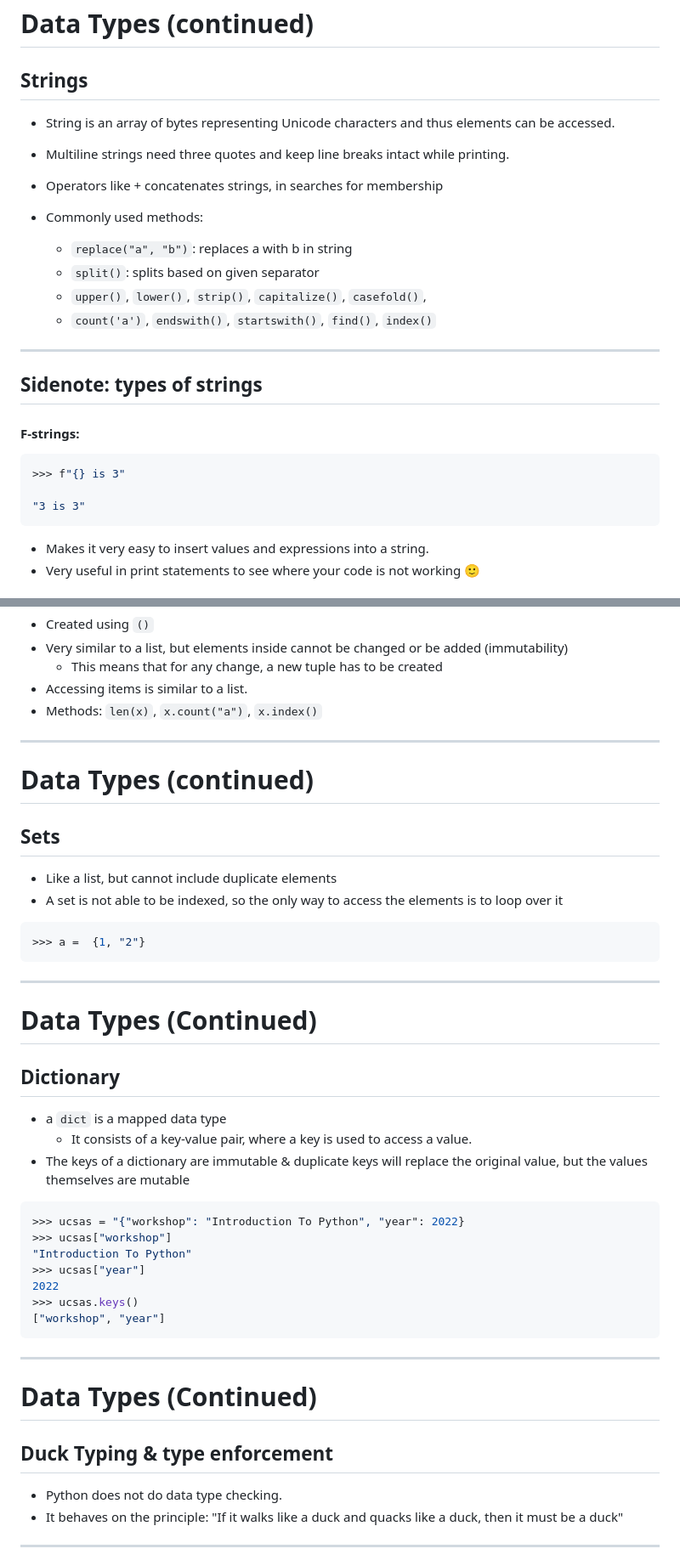
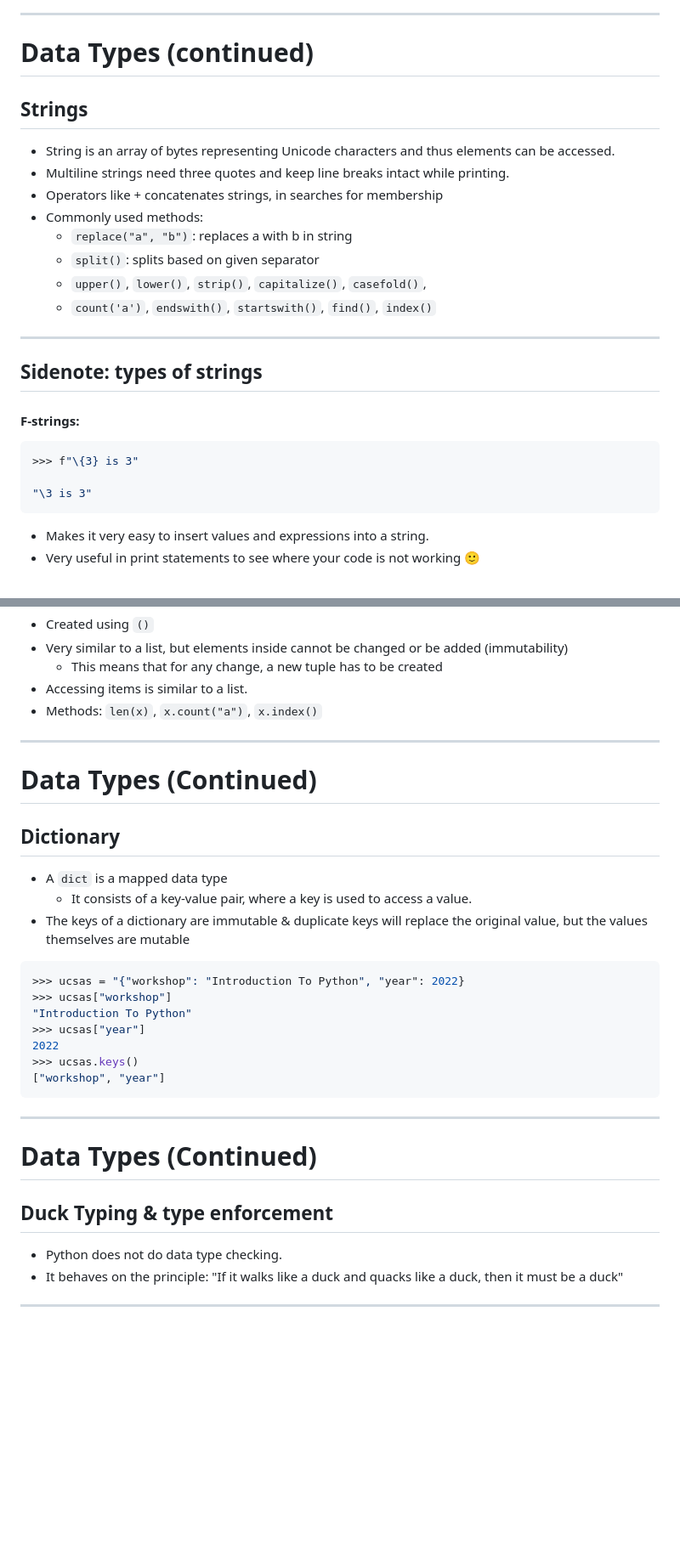
Before and after one commit to charitarthchugh/ucsas_intro_python, a Markdown page: index.md, 2 parts joined by grey strips. Shown at 85% size. GitHub-like rendering; blank space fills up the shorter version.

````diff
--- a/index.md
+++ b/index.md
@@ -110,7 +108,6 @@ print("Workshop going good?")
 - Multiline strings need three quotes and keep line breaks intact while printing.
 - Operators like + concatenates strings, in searches for membership
 - Commonly used methods:
-
   - `replace("a", "b")`: replaces a with b in string
   - `split()`: splits based on given separator
   - `upper()`, `lower()`, `strip()`, `capitalize()`, `casefold()`,
@@ -123,9 +120,9 @@ print("Workshop going good?")
 #### F-strings:
 
 ```python
->>> f"{} is 3"
+>>> f"\{3} is 3"
 
-"3 is 3"
+"\3 is 3"
 ```
 
 - Makes it very easy to insert values and expressions into a string.
@@ -184,24 +182,11 @@ r"./practice.txt"
 
 ---
 
-# Data Types (continued)
-
-## Sets
-
-- Like a list, but cannot include duplicate elements
-- A set is not able to be indexed, so the only way to access the elements is to loop over it
-
-```python
->>> a =  {1, "2"}
-```
-
----
-
 # Data Types (Continued)
 
 ## Dictionary
 
-- a `dict` is a mapped data type
+- A `dict` is a mapped data type
   - It consists of a key-value pair, where a key is used to access a value.
 - The keys of a dictionary are immutable & duplicate keys will replace the original value, but the values themselves are mutable
 
@@ -214,9 +199,13 @@ r"./practice.txt"
 >>> ucsas.keys()
 ["workshop", "year"]
 ```
+
 ---
+
 # Data Types (Continued)
+
 ## Duck Typing & type enforcement
+
 - Python does not do data type checking.
 - It behaves on the principle: "If it walks like a duck and quacks like a duck, then it must be a duck"
 
````
Also changed, not shown: other parts of index.md (+153 -24 lines), assets/matplotlib1.png (added), assets/matplotlib2.png (added), assets/tennis.png (added), 2 other files.
